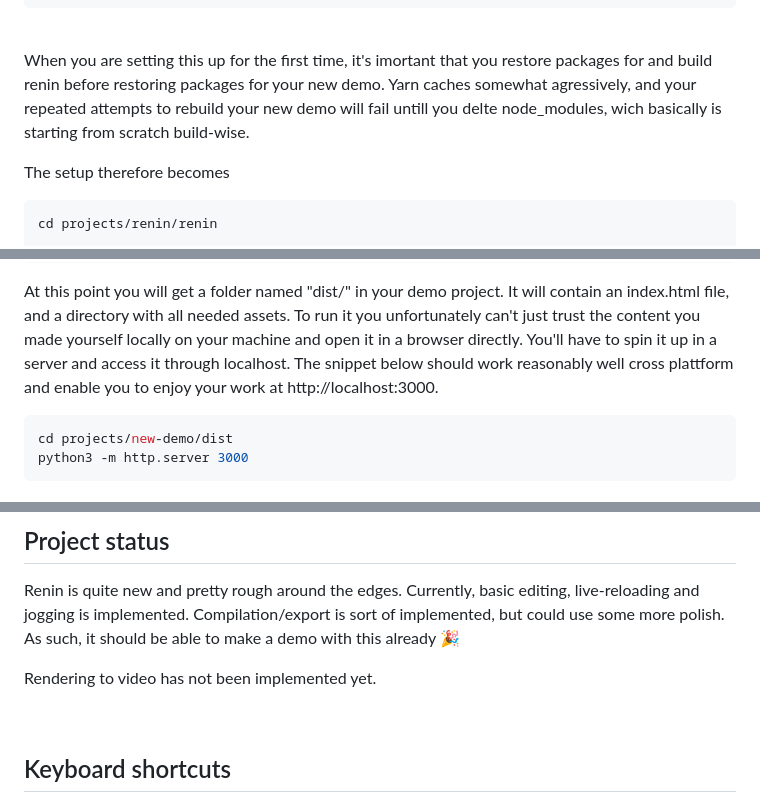
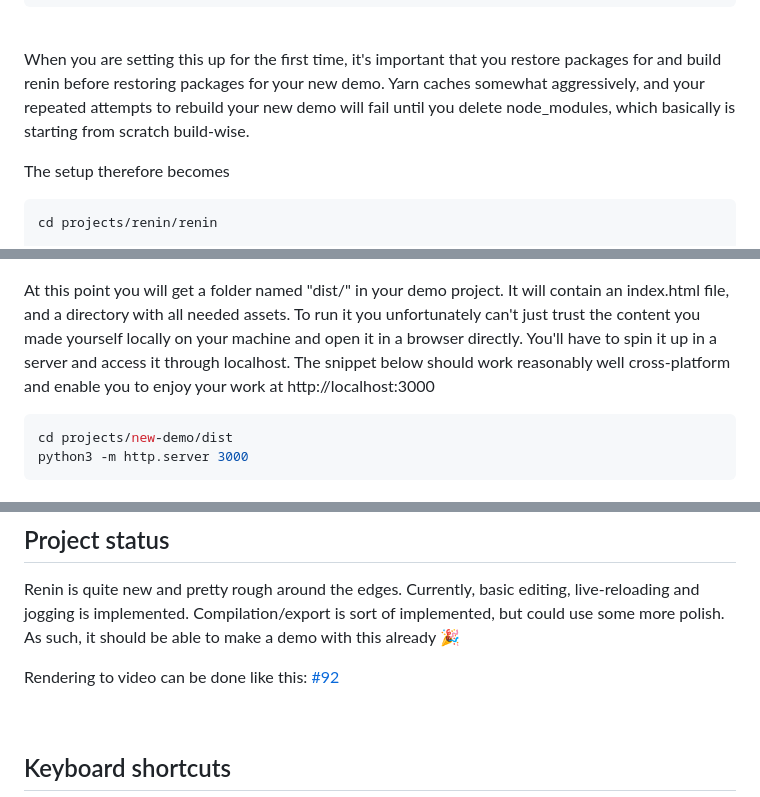
Before and after one commit to ninjadev/renin, a Markdown page: README.md, 3 parts joined by grey strips. GitHub-like rendering; folded sections open.

Commit message:
Fix some typos in README.md. Show how video export can be done.

````diff
--- a/README.md
+++ b/README.md
@@ -54,8 +54,8 @@ projects/
 </details>
 <br>
 
-When you are setting this up for the first time, it's imortant that you restore packages for and build renin before restoring packages for your new demo.
-Yarn caches somewhat agressively, and your repeated attempts to rebuild your new demo will fail untill you delte node_modules, wich basically is starting from scratch build-wise.
+When you are setting this up for the first time, it's important that you restore packages for and build renin before restoring packages for your new demo.
+Yarn caches somewhat aggressively, and your repeated attempts to rebuild your new demo will fail until you delete node_modules, which basically is starting from scratch build-wise.
 
 The setup therefore becomes
 
@@ -93,7 +93,7 @@ At this point you will get a folder named "dist/" in your demo project.
 It will contain an index.html file, and a directory with all needed assets.
 To run it you unfortunately can't just trust the content you made yourself locally on your machine and open it in a browser directly.
 You'll have to spin it up in a server and access it through localhost.
-The snippet below should work reasonably well cross plattform and enable you to enjoy your work at http://localhost:3000.
+The snippet below should work reasonably well cross-platform and enable you to enjoy your work at http://localhost:3000
 
 ```shell
 cd projects/new-demo/dist
@@ -118,8 +118,7 @@ Currently, basic editing, live-reloading and jogging is implemented.
 Compilation/export is sort of implemented, but could use some more polish.
 As such, it should be able to make a demo with this already :tada:
 
-Rendering to video has not been implemented yet.
-
+Rendering to video can be done like this: [#92](https://github.com/ninjadev/renin/pull/92)
 
 <br/>
 
````
Also changed, not shown: other parts of README.md (+3 -2 lines).
